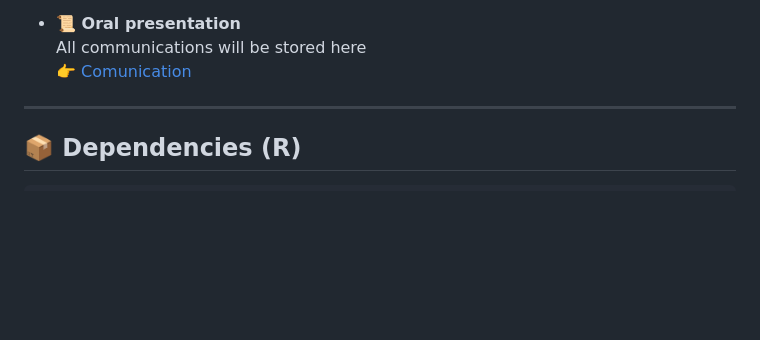
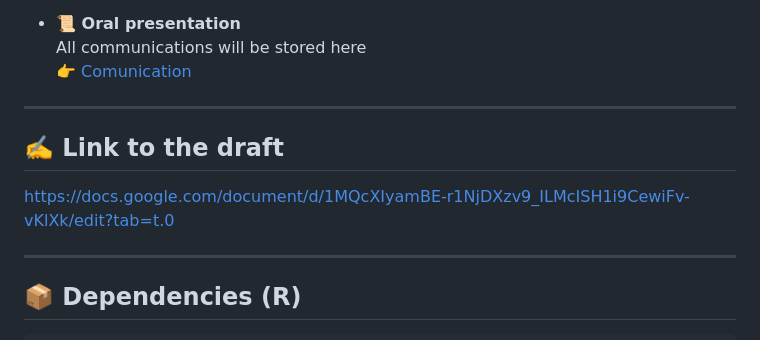
Before and after one commit to JayCrlt/Med_Fish_Functions, a Markdown page: README.md, the part around the change. GitHub-like rendering; blank space fills up the shorter version.

Commit message:
Update README.md
add google doc

```diff
--- a/README.md
+++ b/README.md
@@ -71,6 +71,11 @@ This repository is organized to facilitate reproducibility and clarity in workfl
 - **📜 Oral presentation**
   All communications will be stored here
   👉 [Comunication](https://github.com/JayCrlt/Med_Fish_Functions/tree/main/Communication)
+
+---
+
+## ✍️ Link to the draft
+https://docs.google.com/document/d/1MQcXIyamBE-r1NjDXzv9_ILMcISH1i9CewiFv-vKlXk/edit?tab=t.0
 
 ---
 
```
